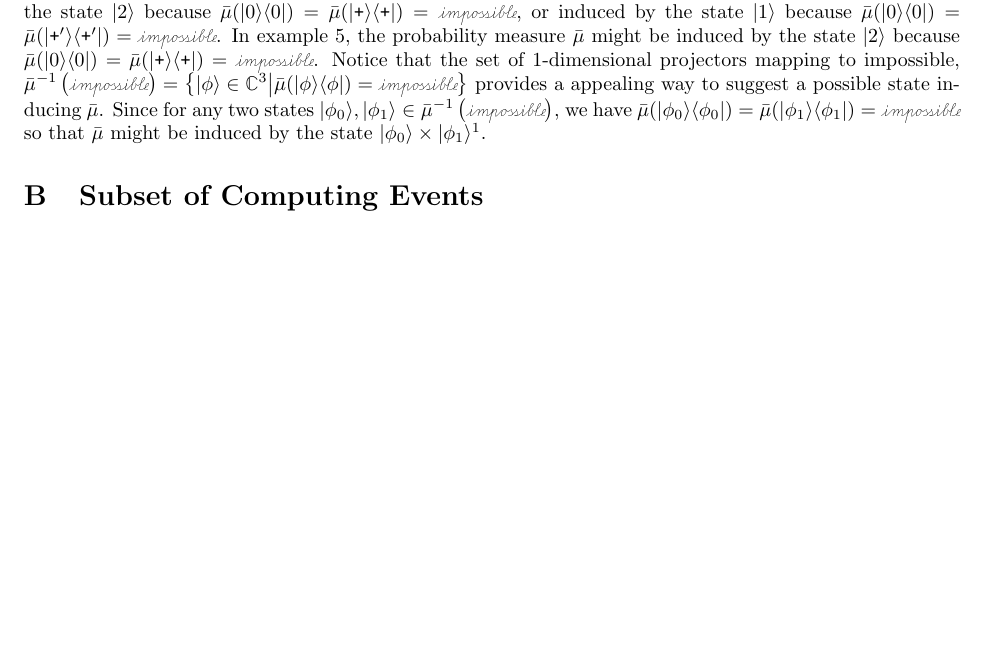
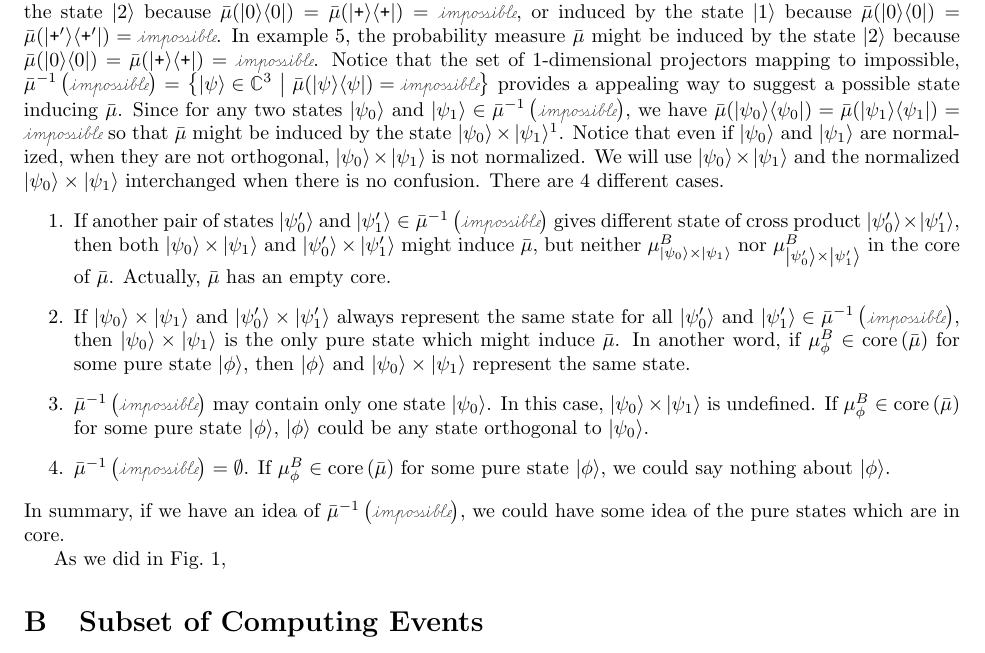
Before and after one commit to yuttai/Contextuality-and-Nonlocality-in-Discrete-Quantum-Theory, a LaTeX document (prop.tex): part of page 14 of 14, cut so that both start at the same text, the shorter picture padded with empty space. Compiled offline with pdfLaTeX.

Commit message:
prop.tex \section{Increasing the Measurement Resource} Updating...

```diff
--- a/prop.tex
+++ b/prop.tex
@@ -870,13 +870,42 @@ or induced by the state $\ket{1}$ because $\bar{\mu}(\proj{0})=\bar{\mu}(\proj{\
 In example~\ref{ex:three-dimensional-4-value}, the probability measure
 $\bar{\mu}$ might be induced by the state $\ket{2}$ because $\bar{\mu}(\proj{0})=\bar{\mu}(\proj{\ps})=\imposs$.
 Notice that the set of 1-dimensional projectors mapping to impossible,
-$\bar{\mu}^{-1}\left(\imposs\right)=\left\{ \ket{\phi}\in\mathbb{C}^{3}\middle|\bar{\mu}(\proj{\phi})=\imposs\right\} $
+$\bar{\mu}^{-1}\left(\imposs\right)=\left\{ \ket{\psi}\in\mathbb{C}^{3}~\middle|~\bar{\mu}(\proj{\psi})=\imposs\right\} $
 provides a appealing way to suggest a possible state inducing $\bar{\mu}$.
-Since for any two states~$\ket{\phi_{0}},\ket{\phi_{1}}\in\bar{\mu}^{-1}\left(\imposs\right)$,
-we have $\bar{\mu}(\proj{\phi_{0}})=\bar{\mu}(\proj{\phi_{1}})=\imposs$
-so that $\bar{\mu}$ might be induced by the state $\ket{\phi_{0}}\times\ket{\phi_{1}}$\footnote{\yutsung{Just notice that I only focus on $\mathbb{R}^{3}$ instead
+Since for any two states~$\ket{\psi_{0}}$ and $\ket{\psi_{1}}\in\bar{\mu}^{-1}\left(\imposs\right)$,
+we have $\bar{\mu}(\proj{\psi_{0}})=\bar{\mu}(\proj{\psi_{1}})=\imposs$
+so that $\bar{\mu}$ might be induced by the state~$\ket{\psi_{0}}\times\ket{\psi_{1}}$\footnote{\yutsung{Just notice that I only focus on $\mathbb{R}^{3}$ instead
 of $\mathbb{C}^{3}$. Although this might be just tedious details
-in this approach, still need to verify carefully.}}.
+in this approach, still need to verify carefully.}}. Notice that even if $\ket{\psi_{0}}$ and $\ket{\psi_{1}}$ are
+normalized, when they are not orthogonal, $\ket{\psi_{0}}\times\ket{\psi_{1}}$
+is not normalized. We will use $\ket{\psi_{0}}\times\ket{\psi_{1}}$
+and the normalized $\ket{\psi_{0}}\times\ket{\psi_{1}}$ interchanged
+when there is no confusion. There are 4 different cases.
+\begin{enumerate}
+\item If another pair of states~$\ket{\psi_{0}'}$ and $\ket{\psi_{1}'}\in\bar{\mu}^{-1}\left(\imposs\right)$
+gives different state of cross product~$\ket{\psi_{0}'}\times\ket{\psi_{1}'}$,
+then both $\ket{\psi_{0}}\times\ket{\psi_{1}}$ and $\ket{\psi_{0}'}\times\ket{\psi_{1}'}$
+might induce $\bar{\mu}$, but neither $\mu_{\ket{\psi_{0}}\times\ket{\psi_{1}}}^{B}$
+nor $\mu_{\ket{\psi_{0}'}\times\ket{\psi_{1}'}}^{B}$ in the core
+of $\bar{\mu}$. Actually, $\bar{\mu}$ has an empty core.
+\item If $\ket{\psi_{0}}\times\ket{\psi_{1}}$ and $\ket{\psi_{0}'}\times\ket{\psi_{1}'}$
+always represent the same state for all $\ket{\psi_{0}'}$ and $\ket{\psi_{1}'}\in\bar{\mu}^{-1}\left(\imposs\right)$,
+then $\ket{\psi_{0}}\times\ket{\psi_{1}}$ is the only pure state
+which might induce $\bar{\mu}$. In another word, if $\mu_{\phi}^{B}\in\mathrm{core}\left(\bar{\mu}\right)$
+for some pure state~$\ket{\phi}$, then $\ket{\phi}$ and $\ket{\psi_{0}}\times\ket{\psi_{1}}$
+represent the same state.
+\item $\bar{\mu}^{-1}\left(\imposs\right)$ may contain only one state~$\ket{\psi_{0}}$.
+In this case, $\ket{\psi_{0}}\times\ket{\psi_{1}}$ is undefined.
+If $\mu_{\phi}^{B}\in\mathrm{core}\left(\bar{\mu}\right)$ for some
+pure state~$\ket{\phi}$, $\ket{\phi}$ could be any state orthogonal
+to $\ket{\psi_{0}}$.
+\item $\bar{\mu}^{-1}\left(\imposs\right)=\emptyset$. If $\mu_{\phi}^{B}\in\mathrm{core}\left(\bar{\mu}\right)$
+for some pure state~$\ket{\phi}$, we could say nothing about $\ket{\phi}$.
+\end{enumerate}
+In summary, if we have an idea of $\bar{\mu}^{-1}\left(\imposs\right)$,
+we could have some idea of the pure states which are in core.
+
+As we did in Fig.~\ref{fig:three-dimensional-4-value},
 
 \section{Subset of Computing Events}
 
```
Also changed, not shown: 1 other file.
